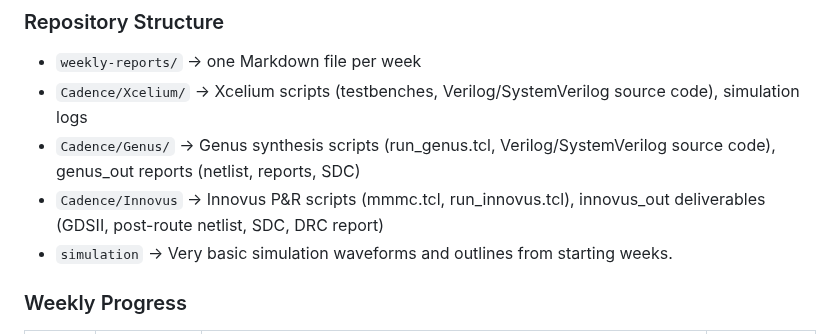
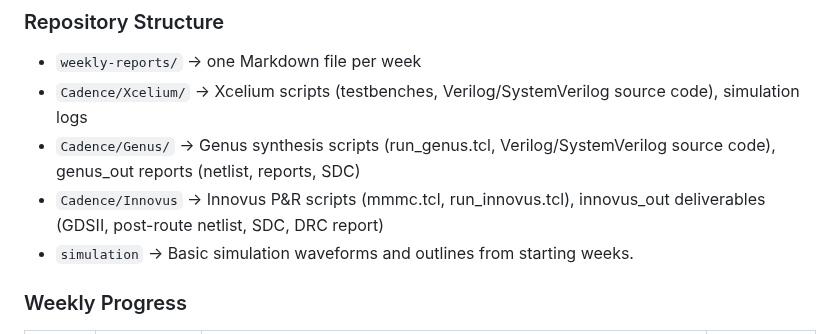
Before and after one commit to HMDRZ69/Project-Thesis-CNN_ACC_on_ASIC, a Markdown page: README.md, the part around the change. Drawn GitHub-style.

```diff
--- a/README.md
+++ b/README.md
@@ -28,7 +28,7 @@ Activations: 8-bit unsigned | Weights: 8-bit signed | Accumulator: 32-bit
 - `Cadence/Xcelium/` → Xcelium scripts (testbenches, Verilog/SystemVerilog source code), simulation logs
 - `Cadence/Genus/` → Genus synthesis scripts (run_genus.tcl, Verilog/SystemVerilog source code), genus_out reports (netlist, reports, SDC)
 - `Cadence/Innovus` →  Innovus P&R scripts (mmmc.tcl, run_innovus.tcl), innovus_out deliverables (GDSII, post-route netlist, SDC, DRC report)
-- `simulation` → Very basic simulation waveforms and outlines from starting weeks.
+- `simulation` → Basic simulation waveforms and outlines from starting weeks.
 
 ### Weekly Progress
 
```
